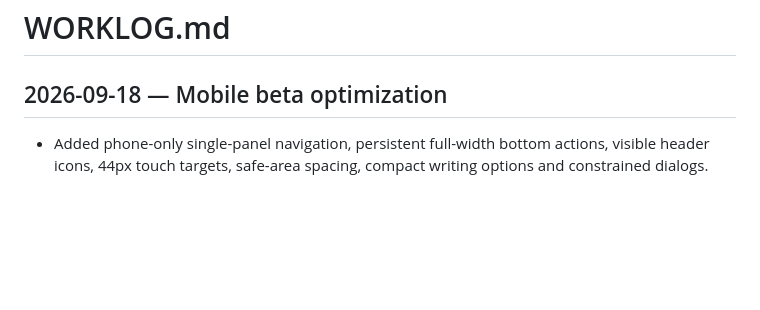
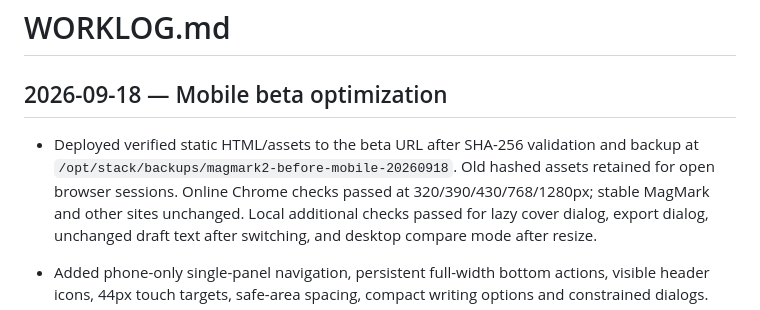
Before and after one commit to jammyfu/MagMark, a Markdown page: docs/project-governance/WORKLOG.md, the part around the change. Drawn GitHub-style; blank space fills up the shorter version.

Commit message:
docs: record mobile beta deployment and verification

```diff
--- a/docs/project-governance/WORKLOG.md
+++ b/docs/project-governance/WORKLOG.md
@@ -1,6 +1,8 @@
 # WORKLOG.md
 
 ## 2026-09-18 — Mobile beta optimization
+
+- Deployed verified static HTML/assets to the beta URL after SHA-256 validation and backup at `/opt/stack/backups/magmark2-before-mobile-20260918`. Old hashed assets retained for open browser sessions. Online Chrome checks passed at 320/390/430/768/1280px; stable MagMark and other sites unchanged. Local additional checks passed for lazy cover dialog, export dialog, unchanged draft text after switching, and desktop compare mode after resize.
 
 - Added phone-only single-panel navigation, persistent full-width bottom actions, visible header icons, 44px touch targets, safe-area spacing, compact writing options and constrained dialogs.
 - Bootstrap now paints icons/loading status before the editing engine; mobile no longer requests Google Fonts. Cover editing and PNG export load on demand. Starter hero converted from 1,576,400 bytes to 56,662 bytes WebP; original retained.
```
